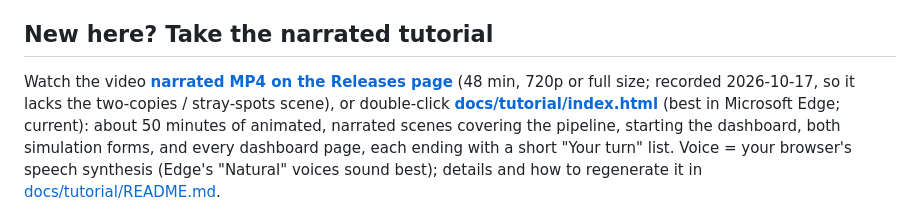
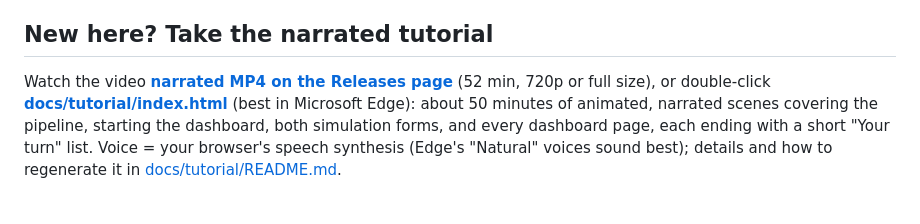
Before and after one commit to CHB-Bohrer/Sim_Live_Cell_Analysis, a Markdown page: README.md, the part around the change. Drawn GitHub-style.

```diff
--- a/README.md
+++ b/README.md
@@ -7,7 +7,7 @@ See [docs/ARCHITECTURE.md](docs/ARCHITECTURE.md) for diagrams of how it fits tog
 [CLAUDE.md](CLAUDE.md) for stages and conventions. **Status:** see the Status section of CLAUDE.md (stages 1-5, 7a built; the chromatin library, image-error model and dashboard are in use; the real stage 6 analysis is still to come).
 
 ## New here? Take the narrated tutorial
-Watch the video **[narrated MP4 on the Releases page](https://github.com/CHB-Bohrer/Sim_Live_Cell_Analysis/releases/tag/tutorial-video-2026-10-17)** (48 min, 720p or full size; recorded 2026-10-17, so it lacks the two-copies / stray-spots scene), or double-click **[docs/tutorial/index.html](docs/tutorial/index.html)** (best in Microsoft Edge; current): about 50 minutes of animated, narrated scenes covering the
+Watch the video **[narrated MP4 on the Releases page](https://github.com/CHB-Bohrer/Sim_Live_Cell_Analysis/releases/tag/tutorial-video-2026-10-20)** (52 min, 720p or full size), or double-click **[docs/tutorial/index.html](docs/tutorial/index.html)** (best in Microsoft Edge): about 50 minutes of animated, narrated scenes covering the
 pipeline, starting the dashboard, both simulation forms, and every dashboard page, each ending with a short "Your turn" list. Voice = your browser's
 speech synthesis (Edge's "Natural" voices sound best); details and how to regenerate it in [docs/tutorial/README.md](docs/tutorial/README.md).
 
```
Also changed, not shown: CLAUDE.md (+6 -6 lines), docs/tutorial/README.md (+6 -6 lines).
